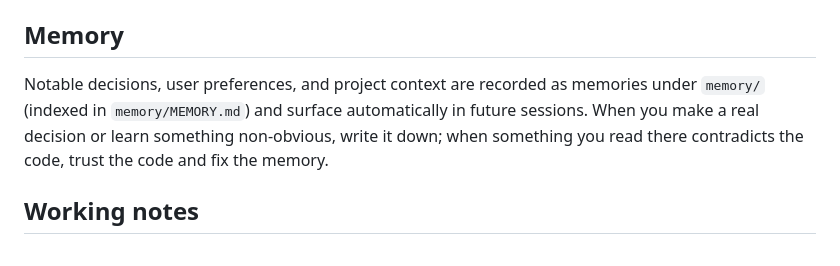
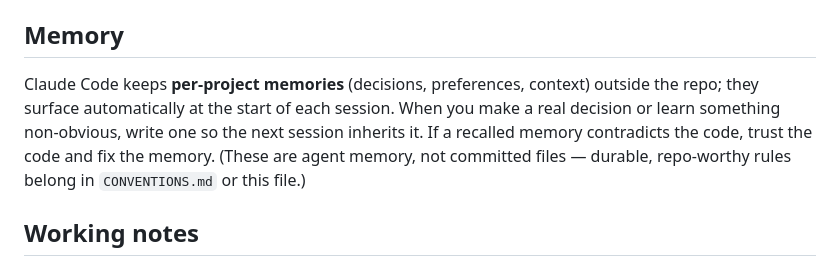
Before and after one commit to tjakoen/bread, a Markdown page: CLAUDE.md, the part around the change. Drawn GitHub-style.

Commit message:
CLAUDE.md: clarify memory is agent (per-project) memory, not an in-repo path

```diff
--- a/CLAUDE.md
+++ b/CLAUDE.md
@@ -79,10 +79,11 @@ This is the contract for not drifting. After any change, sync everything in its
 
 ## Memory
 
-Notable decisions, user preferences, and project context are recorded as memories under
-`memory/` (indexed in `memory/MEMORY.md`) and surface automatically in future sessions. When
-you make a real decision or learn something non-obvious, write it down; when something you read
-there contradicts the code, trust the code and fix the memory.
+Claude Code keeps **per-project memories** (decisions, preferences, context) outside the repo;
+they surface automatically at the start of each session. When you make a real decision or learn
+something non-obvious, write one so the next session inherits it. If a recalled memory
+contradicts the code, trust the code and fix the memory. (These are agent memory, not committed
+files — durable, repo-worthy rules belong in `CONVENTIONS.md` or this file.)
 
 ## Working notes
 
```
